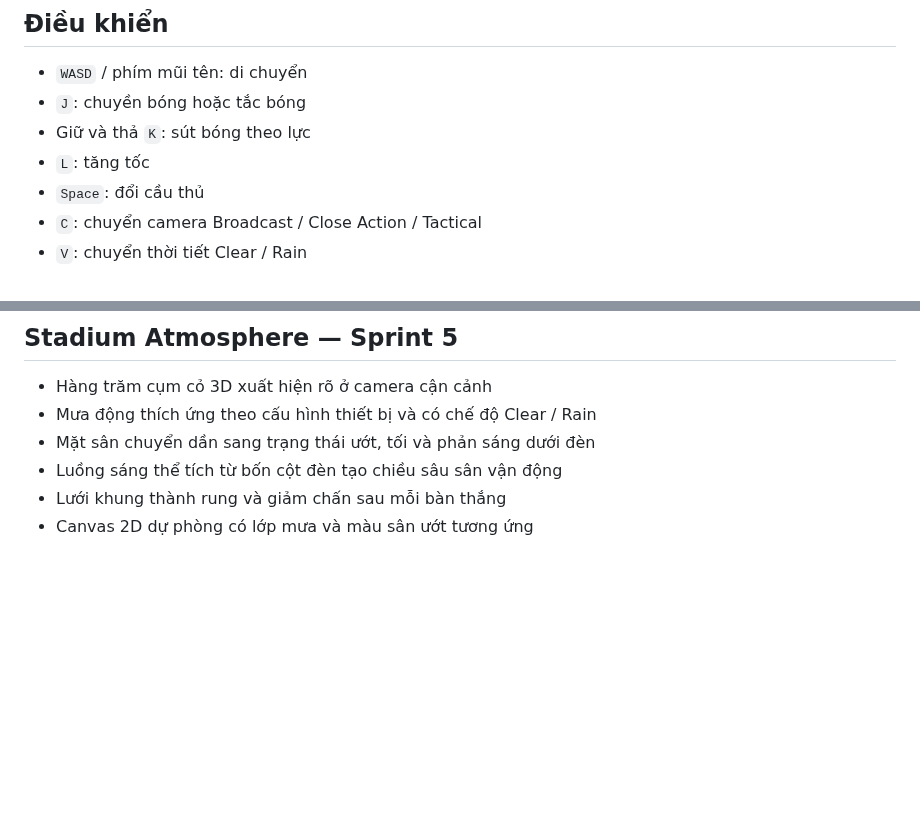
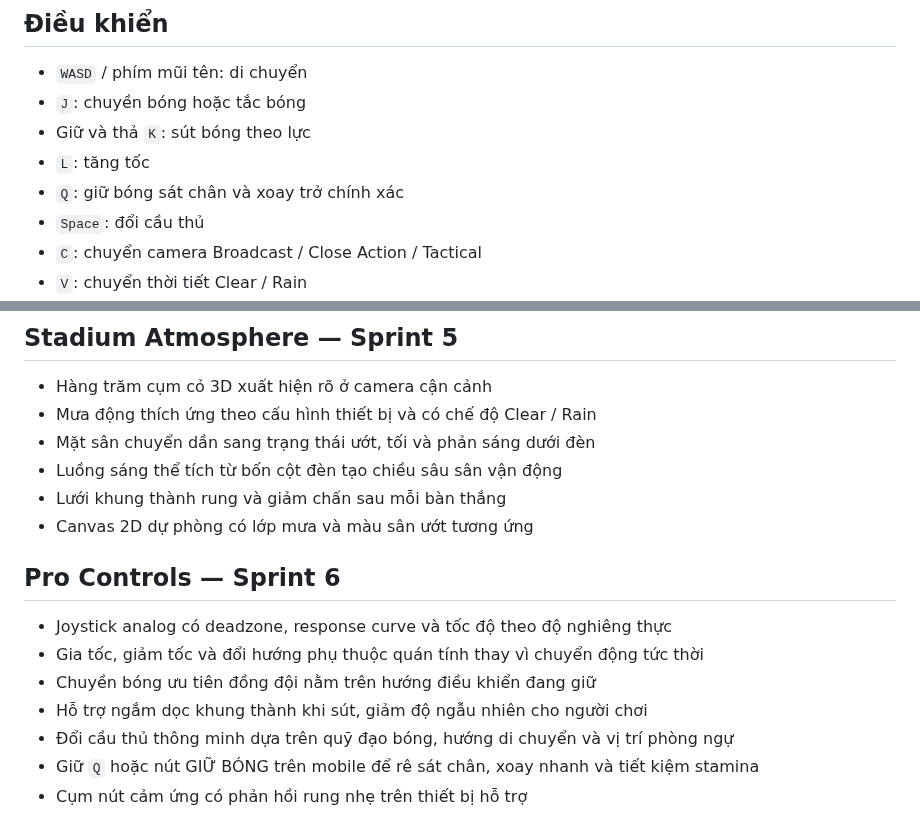
Before and after one commit to hungtvb/-tony-football, a Markdown page: README.md, 2 parts joined by grey strips. Rendered like a GitHub page; blank space fills up the shorter version.

Commit message:
Ship Pro Controls Sprint 6

```diff
--- a/README.md
+++ b/README.md
@@ -8,6 +8,7 @@ Game bóng đá arcade 6v6 chạy trực tiếp trên trình duyệt, không c
 - `J`: chuyền bóng hoặc tắc bóng
 - Giữ và thả `K`: sút bóng theo lực
 - `L`: tăng tốc
+- `Q`: giữ bóng sát chân và xoay trở chính xác
 - `Space`: đổi cầu thủ
 - `C`: chuyển camera Broadcast / Close Action / Tactical
 - `V`: chuyển thời tiết Clear / Rain
@@ -80,3 +81,13 @@ Game dùng Three.js WebGL với chế độ Canvas 2D dự phòng, Web Audio API
 - Luồng sáng thể tích từ bốn cột đèn tạo chiều sâu sân vận động
 - Lưới khung thành rung và giảm chấn sau mỗi bàn thắng
 - Canvas 2D dự phòng có lớp mưa và màu sân ướt tương ứng
+
+## Pro Controls — Sprint 6
+
+- Joystick analog có deadzone, response curve và tốc độ theo độ nghiêng thực
+- Gia tốc, giảm tốc và đổi hướng phụ thuộc quán tính thay vì chuyển động tức thời
+- Chuyền bóng ưu tiên đồng đội nằm trên hướng điều khiển đang giữ
+- Hỗ trợ ngắm dọc khung thành khi sút, giảm độ ngẫu nhiên cho người chơi
+- Đổi cầu thủ thông minh dựa trên quỹ đạo bóng, hướng di chuyển và vị trí phòng ngự
+- Giữ `Q` hoặc nút GIỮ BÓNG trên mobile để rê sát chân, xoay nhanh và tiết kiệm stamina
+- Cụm nút cảm ứng có phản hồi rung nhẹ trên thiết bị hỗ trợ
```
